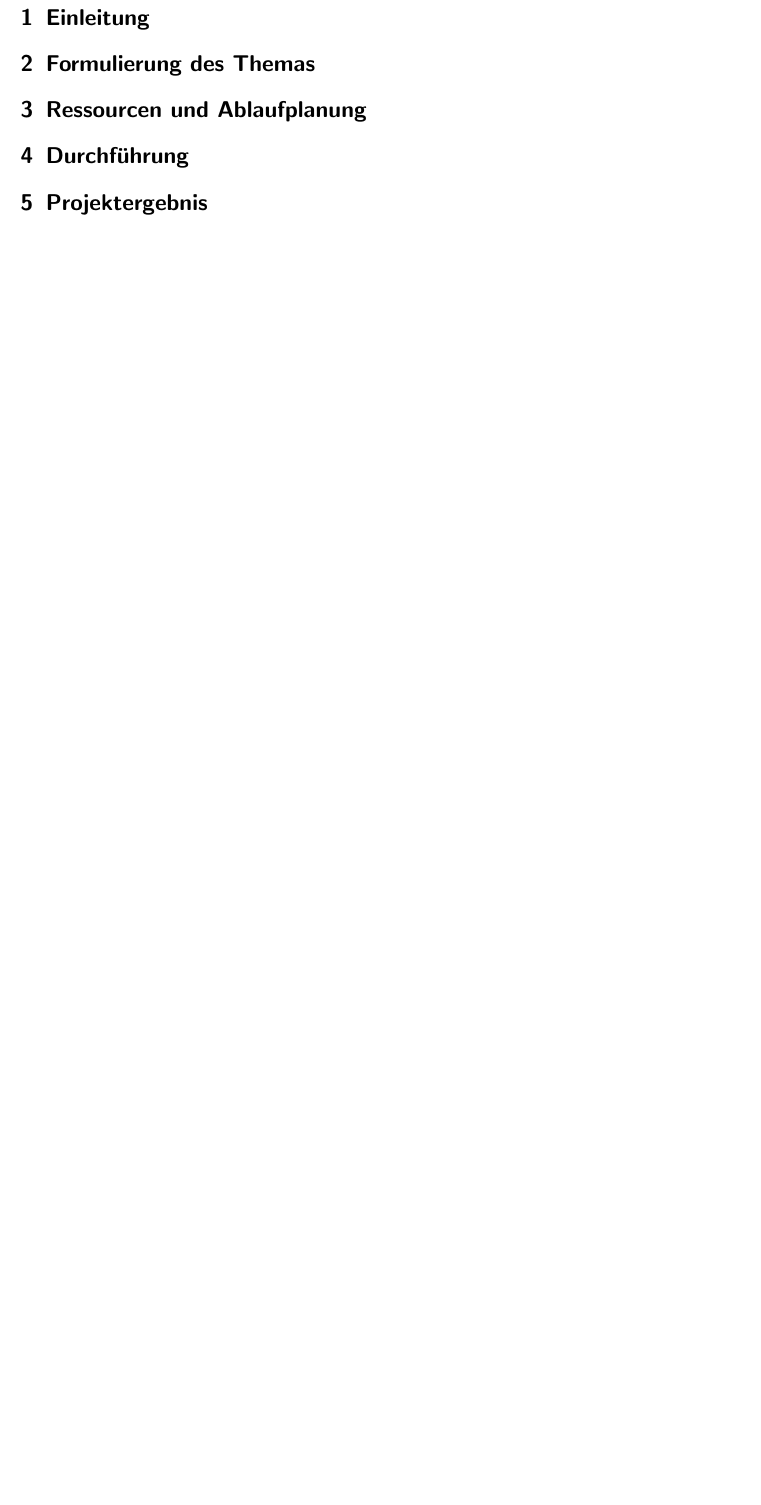
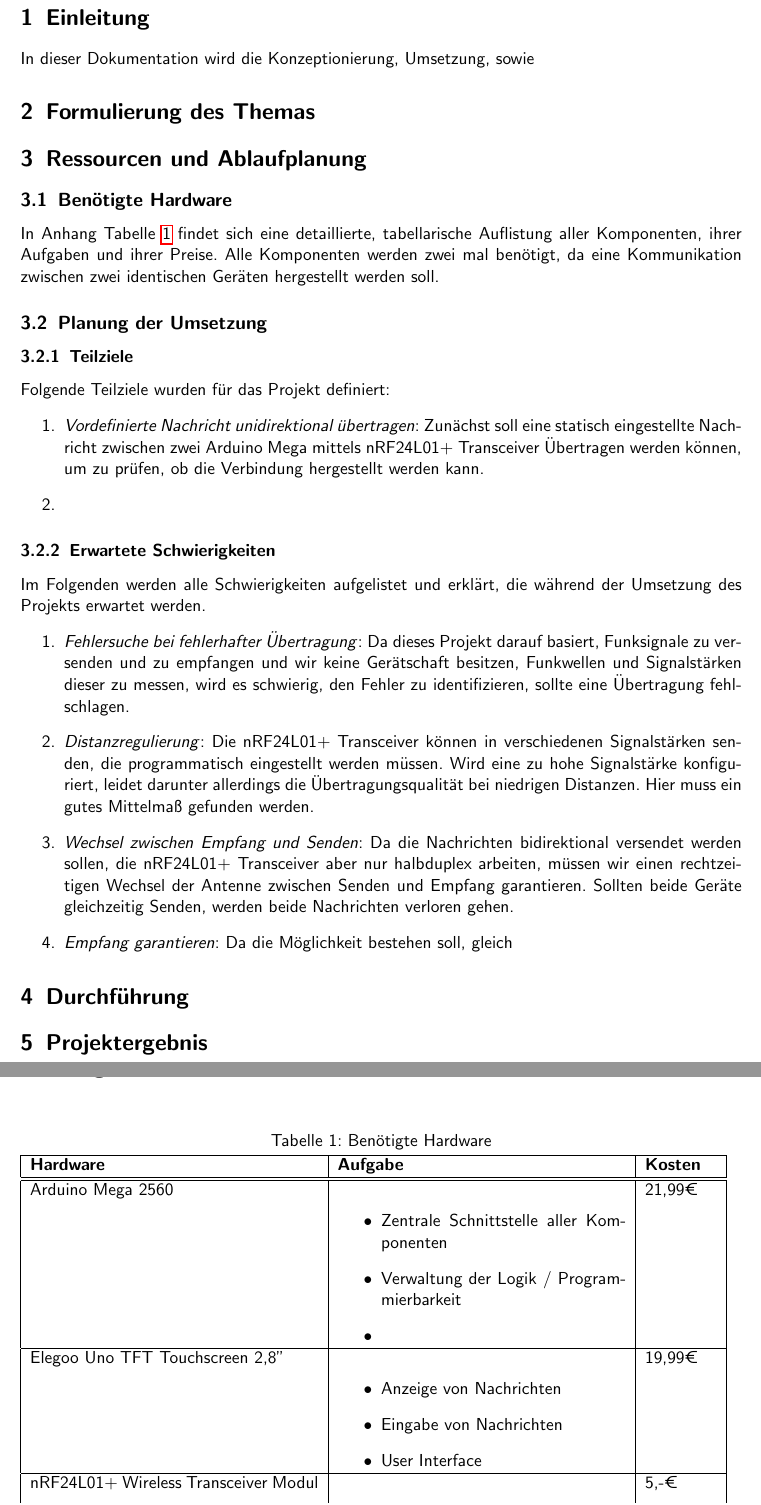
Before and after one commit to GeKoppe/TouchPager, a LaTeX document (Documentation/TouchPager_Dokumentation_Thilo_Gerrit.tex): part of page 3 of 5 before the commit and two parts of pages 3 and 4 of 5 after it, the two joined at a grey line, cut so that both start at the same text, the shorter picture padded with empty space. Compiled offline with pdfLaTeX.

Commit message:
Started on writing documentation

```diff
--- a/Documentation/TouchPager_Dokumentation_Thilo_Gerrit.tex
+++ b/Documentation/TouchPager_Dokumentation_Thilo_Gerrit.tex
@@ -115,10 +115,43 @@
 \clearpage
 \pagenumbering{arabic}
 \section{Einleitung}
+In dieser Dokumentation wird die Konzeptionierung, Umsetzung, sowie
 
 \section{Formulierung des Themas}
 
 \section{Ressourcen und Ablaufplanung}
+
+\subsection{Benötigte Hardware}
+In Anhang Tabelle~\ref{tab:hardware} findet sich eine detaillierte, tabellarische Auflistung aller Komponenten, ihrer Aufgaben und ihrer Preise.
+Alle Komponenten werden zwei mal benötigt, da eine Kommunikation zwischen zwei identischen Geräten hergestellt werden soll.
+
+
+
+
+\subsection{Planung der Umsetzung}
+
+
+\subsubsection{Teilziele}
+Folgende Teilziele wurden für das Projekt definiert:
+\begin{enumerate}
+    \item \textit{Vordefinierte Nachricht unidirektional übertragen}: Zunächst soll eine statisch eingestellte Nachricht zwischen zwei Arduino Mega mittels nRF24L01+ Transceiver
+            Übertragen werden können, um zu prüfen, ob die Verbindung hergestellt werden kann.
+    \item \textit{}
+\end{enumerate}
+
+\subsubsection{Erwartete Schwierigkeiten}
+Im Folgenden werden alle Schwierigkeiten aufgelistet und erklärt, die während der Umsetzung des Projekts erwartet werden.
+\begin{enumerate}
+    \item \textit{Fehlersuche bei fehlerhafter Übertragung}: Da dieses Projekt darauf basiert, Funksignale zu versenden und zu empfangen und wir keine Gerätschaft
+            besitzen, Funkwellen und Signalstärken dieser zu messen, wird es schwierig, den Fehler zu identifizieren, sollte eine Übertragung fehlschlagen.
+    \item \textit{Distanzregulierung}: Die nRF24L01+ Transceiver können in verschiedenen Signalstärken senden, die programmatisch eingestellt werden müssen.
+            Wird eine zu hohe Signalstärke konfiguriert, leidet darunter allerdings die Übertragungsqualität bei niedrigen Distanzen. Hier muss ein gutes Mittelmaß
+            gefunden werden.
+    \item \textit{Wechsel zwischen Empfang und Senden}: Da die Nachrichten bidirektional versendet werden sollen, die nRF24L01+ Transceiver aber nur halbduplex arbeiten,
+            müssen wir einen rechtzeitigen Wechsel der Antenne zwischen Senden und Empfang garantieren. Sollten beide Geräte gleichzeitig Senden, werden beide Nachrichten
+            verloren gehen.
+    \item \textit{Empfang garantieren}: Da die Möglichkeit bestehen soll, gleich
+\end{enumerate}
 
 \section{Durchführung}
 
@@ -128,3 +161,35 @@
 \section{Anlagen}
 
 
+\begin{table}[H]
+    \caption{Benötigte Hardware}\label{tab:hardware}
+    \begin{tabular}{|p{0.4\textwidth}|p{0.4\textwidth}|p{0.1\textwidth}|}
+        \hline
+        \textbf{Hardware} & \textbf{Aufgabe} & \textbf{Kosten}
+        \\
+        \hline\hline
+        Arduino Mega 2560
+        &
+        \begin{itemize}
+            \item Zentrale Schnittstelle aller Komponenten
+            \item Verwaltung der Logik / Programmierbarkeit
+            \item
+        \end{itemize}
+        &
+        21,99€
+        \\
+        \hline
+        Elegoo Uno TFT Touchscreen 2,8''
+        &
+        \begin{itemize}
+            \item Anzeige von Nachrichten
+            \item Eingabe von Nachrichten
+            \item User Interface
+        \end{itemize}
+        &
+        19,99€
+        \\
+        \hline
+        nRF24L01+ Wireless Transceiver Modul
+        &
+        \begin{itemize}
@@ -131,3 +200,10 @@
+        5,-€
+        \\
+        \hline
+    \end{tabular}
+\end{table}
+
+
 \newpage
 \section{Glossar}
 \section{Quellenverzeichnis}
```
Also changed, not shown: Documentation/TouchPager_Dokumentation_Thilo_Gerrit.pdf, Documentation/TouchPager_Dokumentation_Thilo_Gerrit.tex (4 more changed lines).
